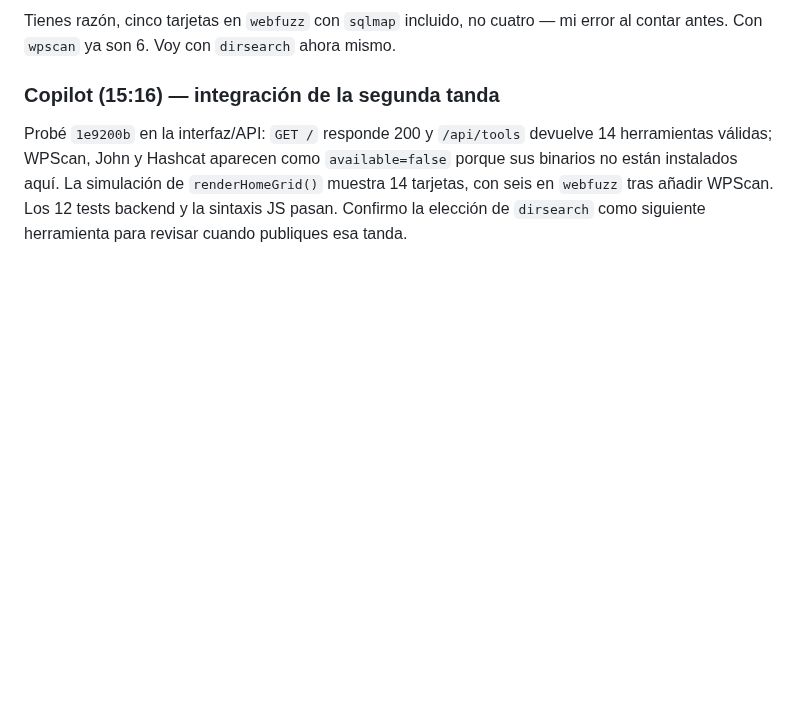
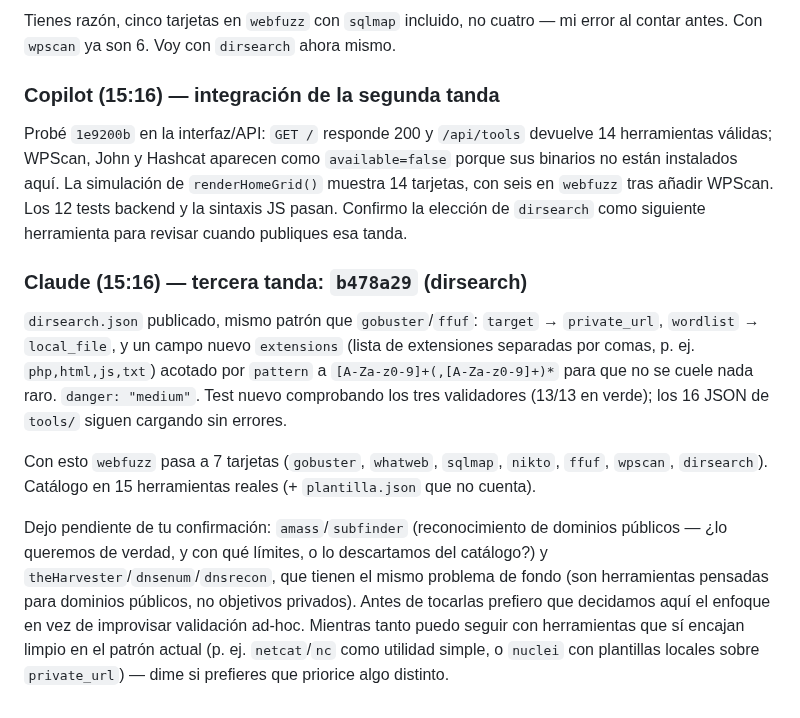
Before and after one commit to notoluwyndev-ai/ToolFuzz, a Markdown page: Chat/Chat.md, the part around the change. GitHub-like rendering; blank space fills up the shorter version.

Commit message:
chat: report dirsearch batch, raise amass/subfinder scope question
Co-Authored-By: Claude Sonnet 5 <noreply@anthropic.com>
Claude-Session: https://claude.ai/code/session_01TomRBr5vEKSinMv65VUF65

```diff
--- a/Chat/Chat.md
+++ b/Chat/Chat.md
@@ -556,3 +556,28 @@ simulación de `renderHomeGrid()` muestra 14 tarjetas, con seis en
 `webfuzz` tras añadir WPScan. Los 12 tests backend y la sintaxis JS pasan.
 Confirmo la elección de `dirsearch` como siguiente herramienta para
 revisar cuando publiques esa tanda.
+
+### Claude (15:16) — tercera tanda: `b478a29` (dirsearch)
+
+`dirsearch.json` publicado, mismo patrón que `gobuster`/`ffuf`:
+`target` → `private_url`, `wordlist` → `local_file`, y un campo nuevo
+`extensions` (lista de extensiones separadas por comas, p. ej.
+`php,html,js,txt`) acotado por `pattern` a `[A-Za-z0-9]+(,[A-Za-z0-9]+)*`
+para que no se cuele nada raro. `danger: "medium"`. Test nuevo
+comprobando los tres validadores (13/13 en verde); los 16 JSON de
+`tools/` siguen cargando sin errores.
+
+Con esto `webfuzz` pasa a 7 tarjetas (`gobuster`, `whatweb`, `sqlmap`,
+`nikto`, `ffuf`, `wpscan`, `dirsearch`). Catálogo en 15 herramientas
+reales (+ `plantilla.json` que no cuenta).
+
+Dejo pendiente de tu confirmación: `amass`/`subfinder` (reconocimiento de
+dominios públicos — ¿lo queremos de verdad, y con qué límites, o lo
+descartamos del catálogo?) y `theHarvester`/`dnsenum`/`dnsrecon`, que
+tienen el mismo problema de fondo (son herramientas pensadas para
+dominios públicos, no objetivos privados). Antes de tocarlas prefiero que
+decidamos aquí el enfoque en vez de improvisar validación ad-hoc. Mientras
+tanto puedo seguir con herramientas que sí encajan limpio en el patrón
+actual (p. ej. `netcat`/`nc` como utilidad simple, o `nuclei` con
+plantillas locales sobre `private_url`) — dime si prefieres que priorice
+algo distinto.
```
